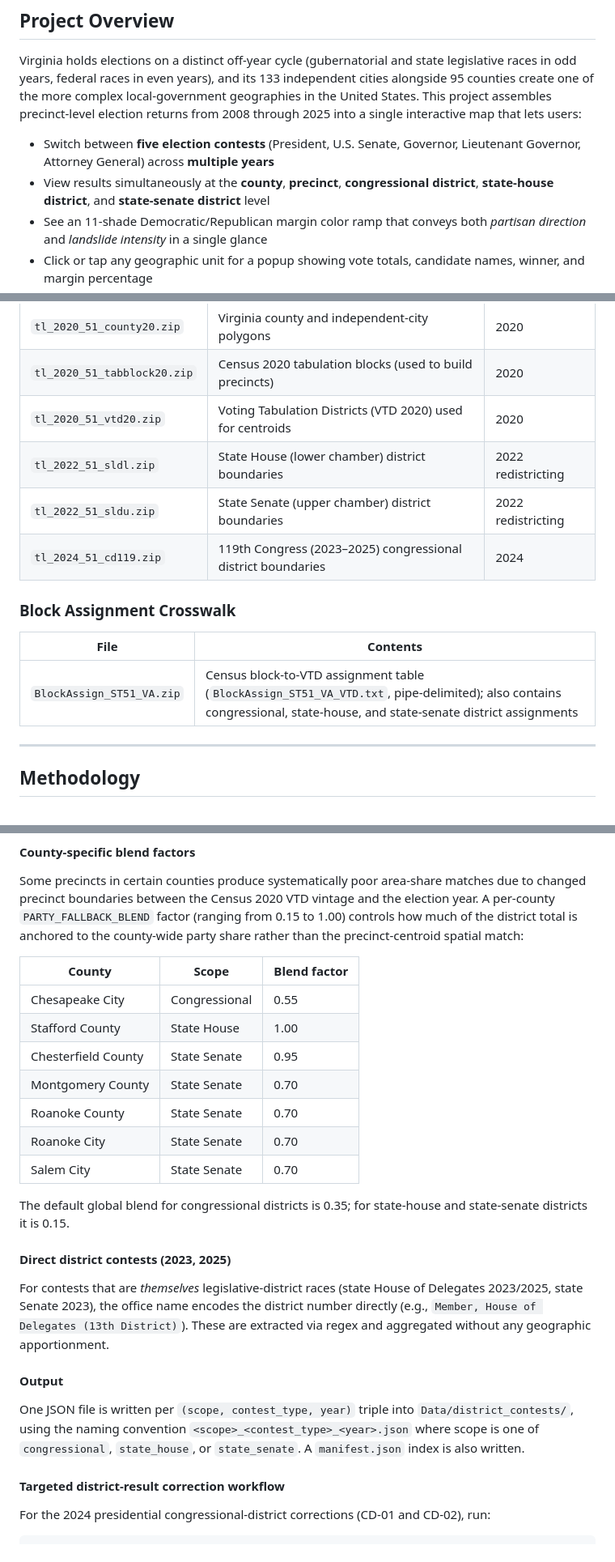
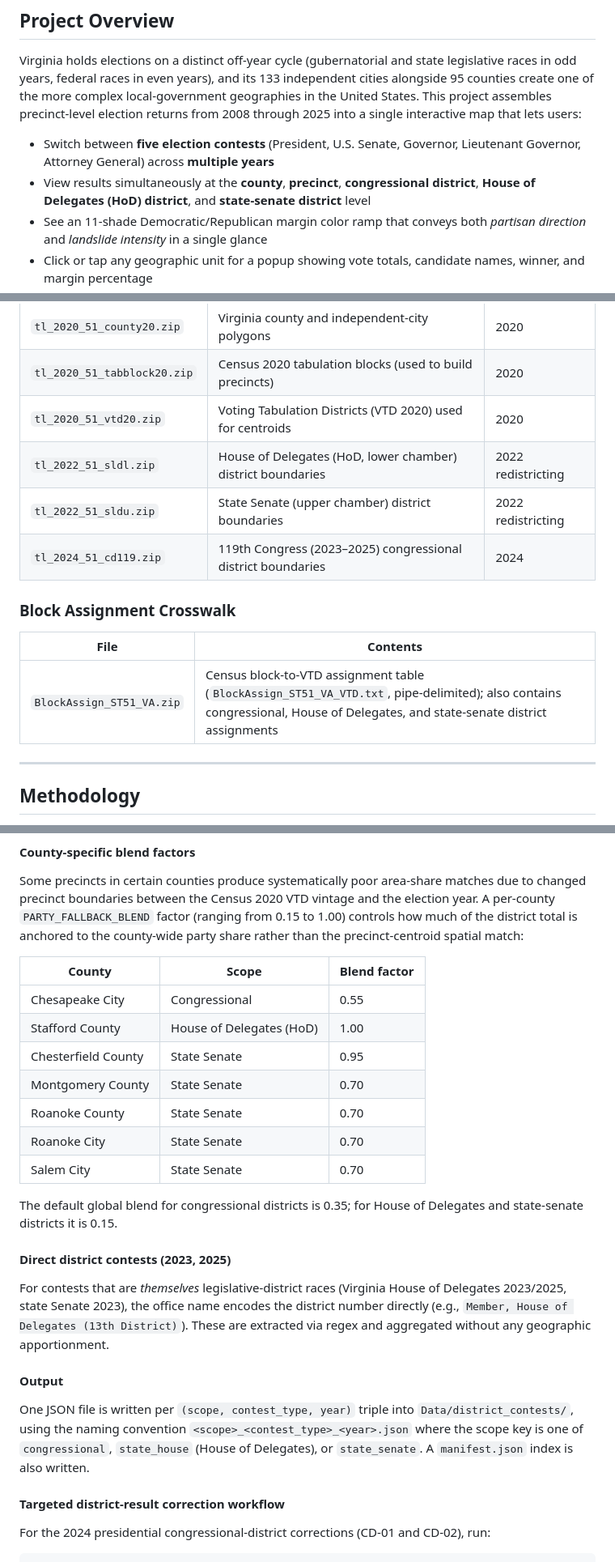
Before and after one commit to Tenjin25/VAPrecinctMap, a Markdown page: README.md, 3 parts joined by grey strips. Shown at 81% size. Drawn GitHub-style.

Commit message:
Update README State House wording to House of Delegates (HoD)

```diff
--- a/README.md
+++ b/README.md
@@ -36,7 +36,7 @@ An interactive, browser-based choropleth map of Virginia election results at the
 Virginia holds elections on a distinct off-year cycle (gubernatorial and state legislative races in odd years, federal races in even years), and its 133 independent cities alongside 95 counties create one of the more complex local-government geographies in the United States.  This project assembles precinct-level election returns from 2008 through 2025 into a single interactive map that lets users:
 
 - Switch between **five election contests** (President, U.S. Senate, Governor, Lieutenant Governor, Attorney General) across **multiple years**
-- View results simultaneously at the **county**, **precinct**, **congressional district**, **state-house district**, and **state-senate district** level
+- View results simultaneously at the **county**, **precinct**, **congressional district**, **House of Delegates (HoD) district**, and **state-senate district** level
 - See an 11-shade Democratic/Republican margin color ramp that conveys both *partisan direction* and *landslide intensity* in a single glance
 - Click or tap any geographic unit for a popup showing vote totals, candidate names, winner, and margin percentage
 - Search for any Virginia county or independent city and fly directly to it
@@ -134,7 +134,7 @@ Additional utility scripts currently in `scripts/`:
 | `tl_2020_51_county20.zip` | Virginia county and independent-city polygons | 2020 |
 | `tl_2020_51_tabblock20.zip` | Census 2020 tabulation blocks (used to build precincts) | 2020 |
 | `tl_2020_51_vtd20.zip` | Voting Tabulation Districts (VTD 2020) used for centroids | 2020 |
-| `tl_2022_51_sldl.zip` | State House (lower chamber) district boundaries | 2022 redistricting |
+| `tl_2022_51_sldl.zip` | House of Delegates (HoD, lower chamber) district boundaries | 2022 redistricting |
 | `tl_2022_51_sldu.zip` | State Senate (upper chamber) district boundaries | 2022 redistricting |
 | `tl_2024_51_cd119.zip` | 119th Congress (2023–2025) congressional district boundaries | 2024 |
 
@@ -142,7 +142,7 @@ Additional utility scripts currently in `scripts/`:
 
 | File | Contents |
 |---|---|
-| `BlockAssign_ST51_VA.zip` | Census block-to-VTD assignment table (`BlockAssign_ST51_VA_VTD.txt`, pipe-delimited); also contains congressional, state-house, and state-senate district assignments |
+| `BlockAssign_ST51_VA.zip` | Census block-to-VTD assignment table (`BlockAssign_ST51_VA_VTD.txt`, pipe-delimited); also contains congressional, House of Delegates, and state-senate district assignments |
 
 ---
 
@@ -369,22 +369,22 @@ Some precincts in certain counties produce systematically poor area-share matche
 | County | Scope | Blend factor |
 |---|---|---|
 | Chesapeake City | Congressional | 0.55 |
-| Stafford County | State House | 1.00 |
+| Stafford County | House of Delegates (HoD) | 1.00 |
 | Chesterfield County | State Senate | 0.95 |
 | Montgomery County | State Senate | 0.70 |
 | Roanoke County | State Senate | 0.70 |
 | Roanoke City | State Senate | 0.70 |
 | Salem City | State Senate | 0.70 |
 
-The default global blend for congressional districts is 0.35; for state-house and state-senate districts it is 0.15.
+The default global blend for congressional districts is 0.35; for House of Delegates and state-senate districts it is 0.15.
 
 #### Direct district contests (2023, 2025)
 
-For contests that are *themselves* legislative-district races (state House of Delegates 2023/2025, state Senate 2023), the office name encodes the district number directly (e.g., `Member, House of Delegates (13th District)`).  These are extracted via regex and aggregated without any geographic apportionment.
+For contests that are *themselves* legislative-district races (Virginia House of Delegates 2023/2025, state Senate 2023), the office name encodes the district number directly (e.g., `Member, House of Delegates (13th District)`).  These are extracted via regex and aggregated without any geographic apportionment.
 
 #### Output
 
-One JSON file is written per `(scope, contest_type, year)` triple into `Data/district_contests/`, using the naming convention `<scope>_<contest_type>_<year>.json` where scope is one of `congressional`, `state_house`, or `state_senate`.  A `manifest.json` index is also written.
+One JSON file is written per `(scope, contest_type, year)` triple into `Data/district_contests/`, using the naming convention `<scope>_<contest_type>_<year>.json` where the scope key is one of `congressional`, `state_house` (House of Delegates), or `state_senate`.  A `manifest.json` index is also written.
 
 #### Targeted district-result correction workflow
 
```
Also changed, not shown: other parts of README.md (+3 -3 lines).
